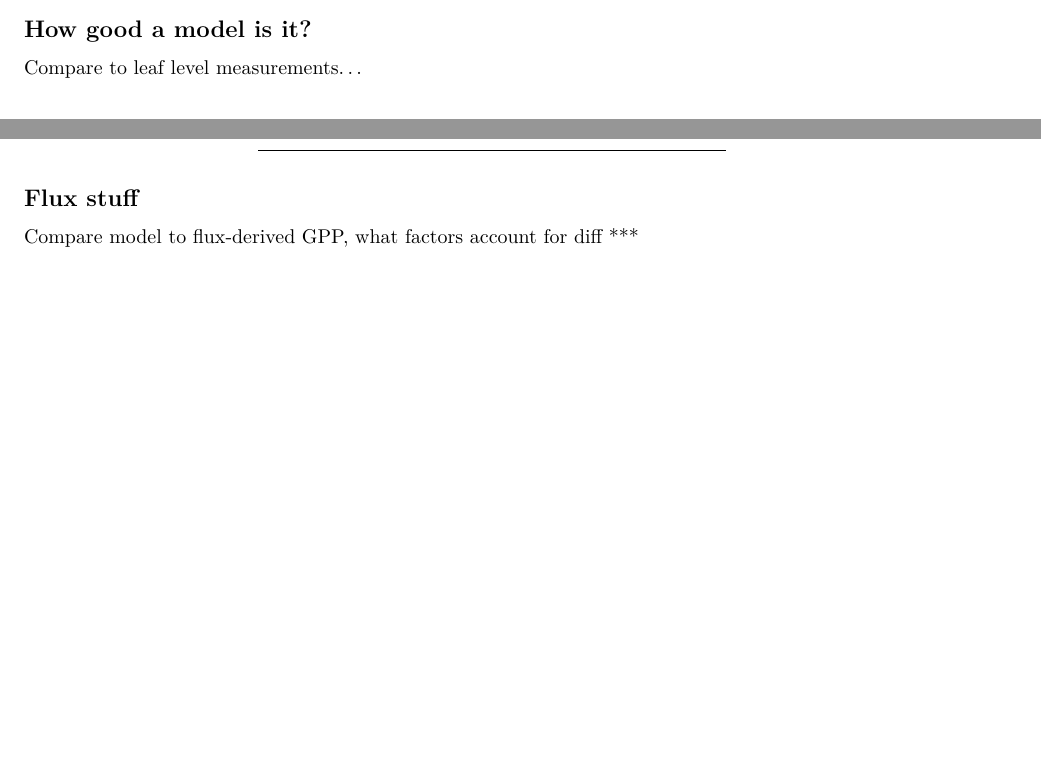
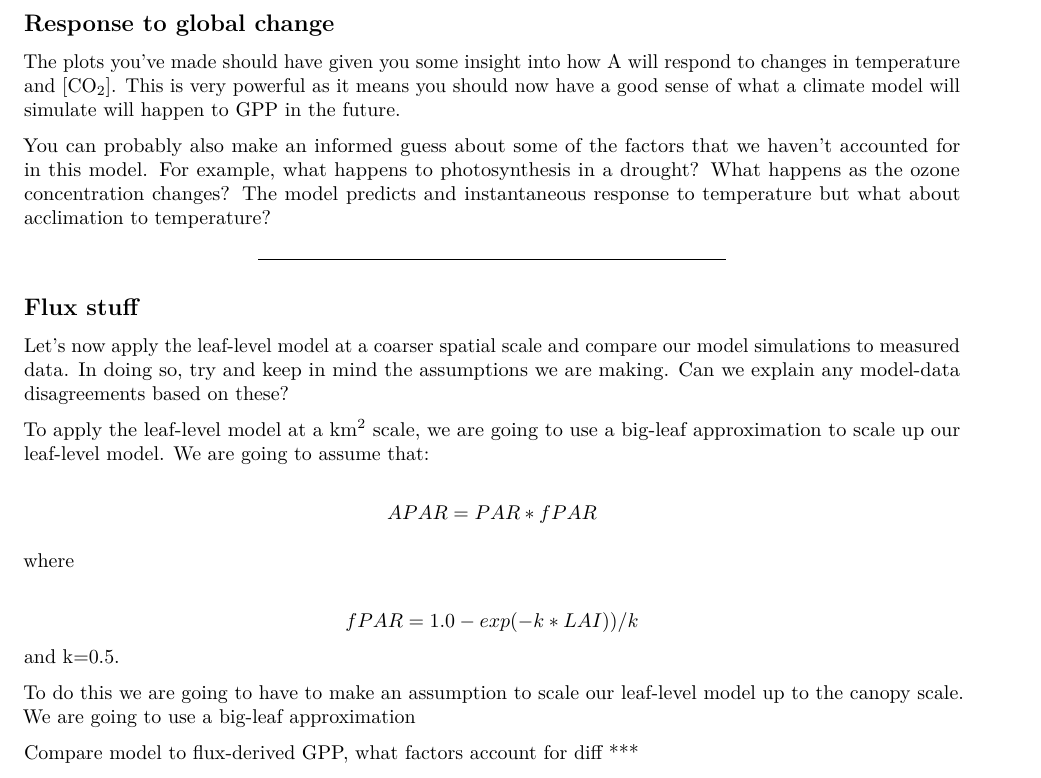
Before and after one commit to mdekauwe/BEES3041_lab_photosynthesis, an R Markdown document (BEES3041_lab.Rmd): two parts of pages 10 and 11 of 11 before the commit and part of page 11 of 11 after it, the two joined at a grey line, cut at the place of the change, the shorter picture padded with empty space. Rendered offline with R 4.5, knitr and Pandoc, then LaTeX, with nearby package versions; some code elsewhere in the file could not run offline.

Commit message:
Added scale up

```diff
--- a/BEES3041_lab.Rmd
+++ b/BEES3041_lab.Rmd
@@ -258,13 +260,31 @@ ggplot(df, aes(Cs)) +
 
 ***
 
-## How good a model is it?
+## Response to global change
 
-Compare to leaf level measurements...
+The plots you've made should have given you some insight into how A will respond to changes in temperature and [CO~2~]. This is very powerful as it means you should now have a good sense of what a climate model will simulate will happen to GPP in the future.
+
+You can probably also make an informed guess about some of the factors that we haven't accounted for in this model. For example, what happens to photosynthesis in a drought? What happens as the ozone concentration changes? The model predicts and instantaneous response to temperature but what about acclimation to temperature?
 
 ***
 
 ## Flux stuff
+
+Let's now apply the leaf-level model at a coarser spatial scale and compare our model simulations to measured data. In doing so, try and keep in mind the assumptions we are making. Can we explain any model-data disagreements based on these?
+
+To apply the leaf-level model at a km^2^ scale, we are going to use a big-leaf approximation to scale up our leaf-level model. We are going to assume that:
+
+$$APAR = PAR * fPAR$$
+
+where
+
+$$fPAR = 1.0 - exp(-k * LAI)) / k$$
+and k=0.5.
+
+
+To do this we are going to have to make an assumption to scale our leaf-level model up to the canopy scale. We are going to use a big-leaf approximation
+
+
 
 Compare model to flux-derived GPP, what factors account for diff
 ***
```
Also changed, not shown: BEES3041_lab.Rmd (2 more changed lines).
